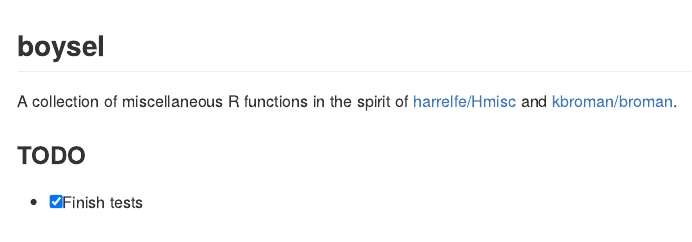
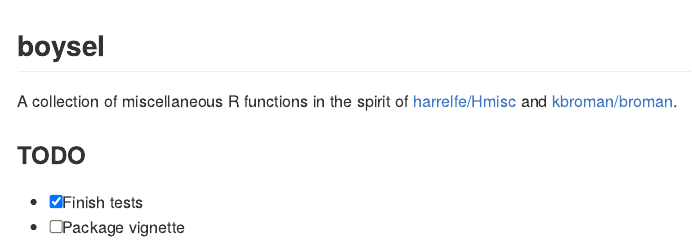
Before and after one commit to sboysel/boysel, an R Markdown document (README.Rmd): the page in a window 1100 px wide, from its top. Rendered offline with R 4.5, knitr and Pandoc, with nearby package versions; badge pictures from the web are left out.

Commit message:
update README

```diff
--- a/README.Rmd
+++ b/README.Rmd
@@ -2,6 +2,8 @@
 output:
   md_document:
     variant: markdown_github
+  html_document:
+    self_contained: no
 ---
 
 ## boysel
@@ -25,3 +27,4 @@ A collection of miscellaneous R functions in the spirit of
 ### TODO
 
 - [x] Finish tests
+- [ ] Package vignette
```
Also changed, not shown: README.md.
